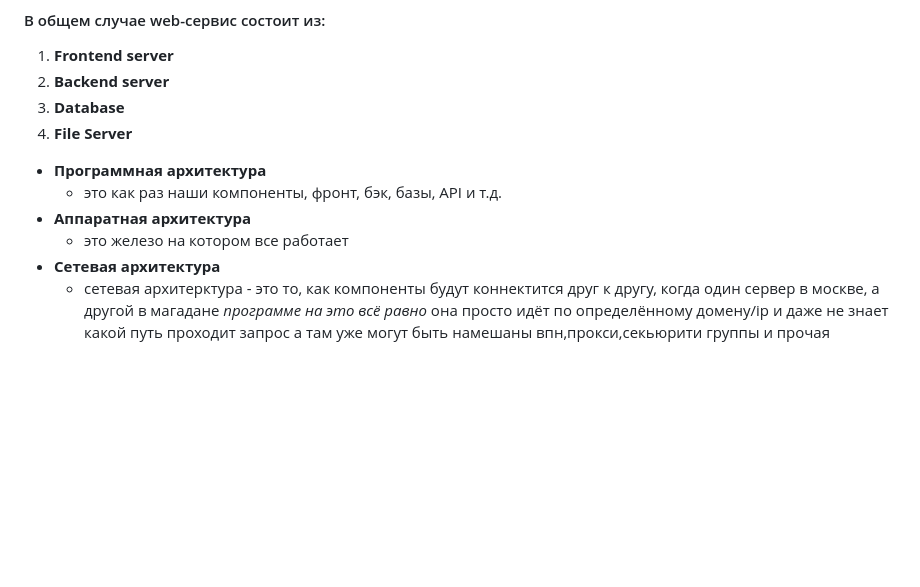
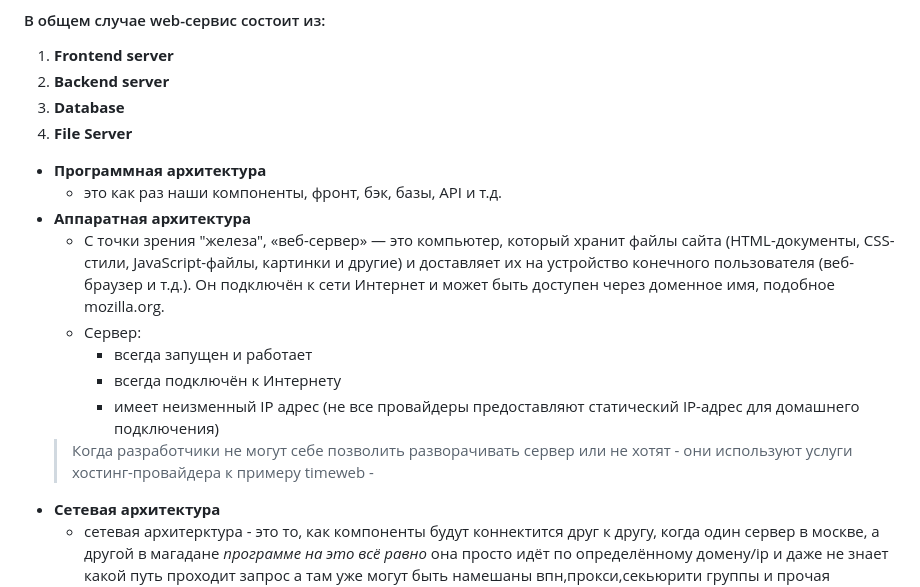
Before and after one commit to mafin1799/BMSTU, a Markdown page: 4term/Техническое собеседование/README.md, the part around the change. GitHub-like rendering; blank space fills up the shorter version.

```diff
--- a/4term/Техническое собеседование/README.md
+++ b/4term/Техническое собеседование/README.md
@@ -16,7 +16,13 @@
 - **Программная архитектура**
 	- это как раз наши компоненты, фронт, бэк, базы, API и т.д.
  - **Аппаратная архитектура**
-	- это железо на котором все работает
+	- С точки зрения "железа", «веб-сервер» — это компьютер, который хранит файлы сайта (HTML-документы, CSS-стили, JavaScript-файлы, картинки и другие) и доставляет их на устройство конечного пользователя (веб-браузер и т.д.). Он подключён к сети Интернет и может быть доступен через доменное имя, подобное mozilla.org.
+	- Cервер:
+		-  всегда запущен и работает
+		-  всегда подключён к Интернету
+		-  имеет неизменный IP адрес (не все провайдеры предоставляют статический IP-адрес для домашнего подключения)
+	> Когда разработчики не могут себе позволить разворачивать сервер или не хотят - они используют услуги хостинг-провайдера к примеру timeweb
+		-
 - **Сетевая архитектура**
 	- сетевая архитерктура - это то, как компоненты будут коннектится друг к другу, когда один сервер в москве, а другой в магадане
 *программе на это всё равно* она просто идёт по определённому домену/ip и даже не знает какой путь проходит запрос
```
